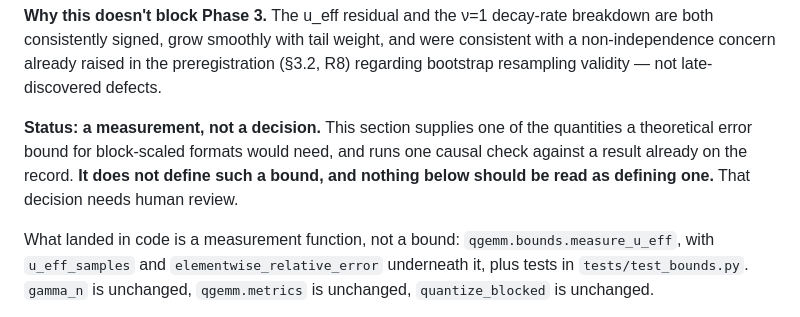
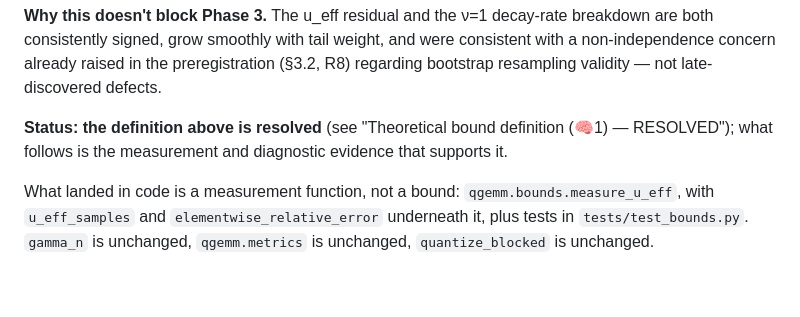
Before and after one commit to hugoomez/quantized-gemm-error, a Markdown page: SPEC.md, the part around the change. Rendered like a GitHub page; blank space fills up the shorter version.

Commit message:
Close the stale status line left over from the RESOLVED header flip
The u_eff section's opening status paragraph still read "a measurement,
not a decision ... it does not define such a bound, and nothing below
should be read as defining one", which contradicted both the RESOLVED
header and the formal bound definition now sitting directly above it.
Replaced with a status line pointing at that definition and framing the
rest of the section as the evidence supporting it.

Text only; no measurement, table, figure or number is touched.

Co-Authored-By: Claude Opus 5 <noreply@anthropic.com>

```diff
--- a/SPEC.md
+++ b/SPEC.md
@@ -1611,11 +1611,9 @@ raised in the preregistration (§3.2, R8) regarding bootstrap resampling
 validity — not late-discovered defects.
 
 
-**Status: a measurement, not a decision.** This section supplies one of the
-quantities a theoretical error bound for block-scaled formats would need, and
-runs one causal check against a result already on the record. **It does not
-define such a bound, and nothing below should be read as defining one.** That
-decision needs human review.
+**Status: the definition above is resolved** (see "Theoretical bound
+definition (🧠1) — RESOLVED"); what follows is the measurement and
+diagnostic evidence that supports it.
 
 What landed in code is a measurement function, not a bound:
 `qgemm.bounds.measure_u_eff`, with `u_eff_samples` and
```
